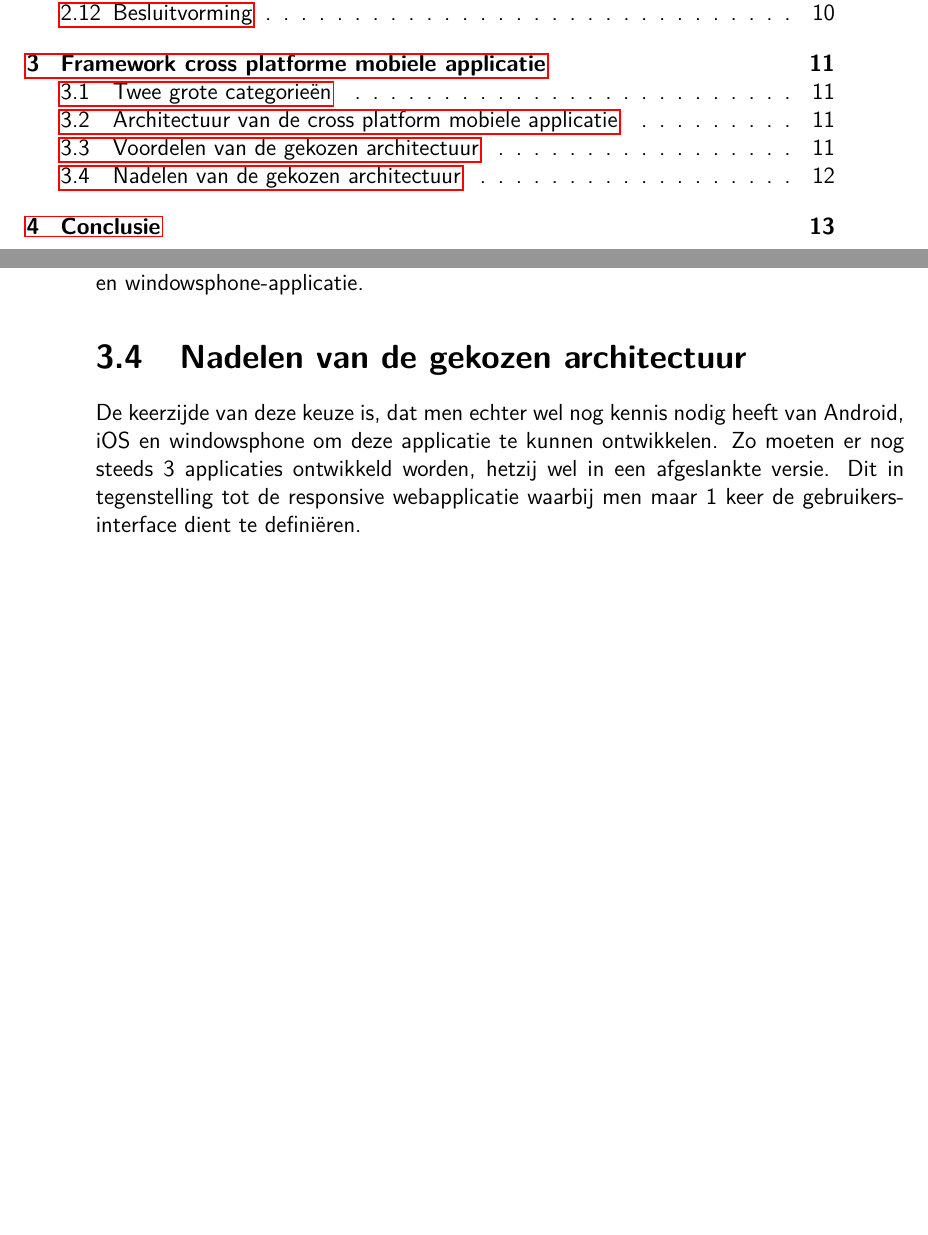
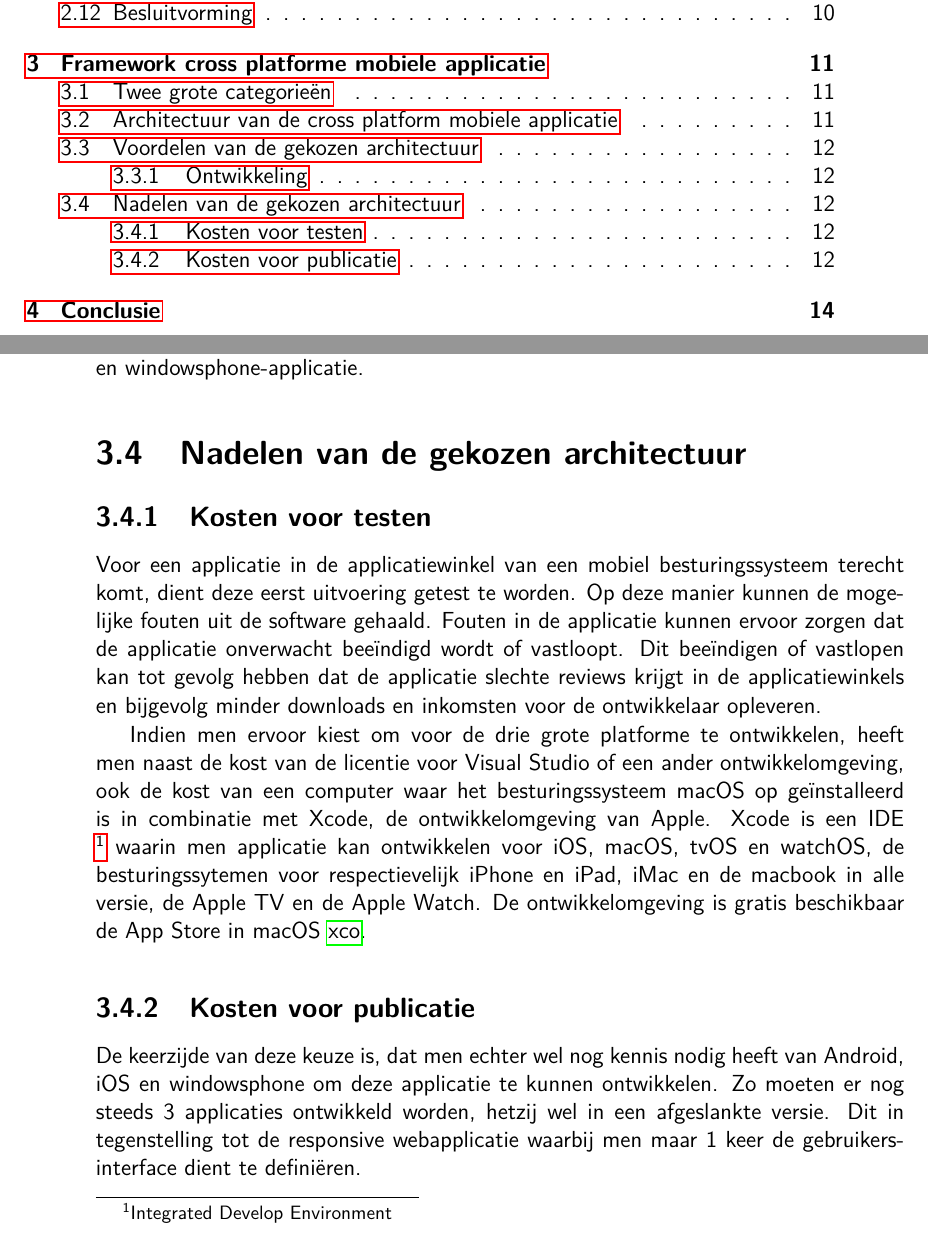
Before and after one commit to YannickVanHecke/Bachelorproef, a LaTeX thesis (tin-bachproef.tex, which reads frameworkcrossplatformapp.tex): two parts of pages 6 and 15 of 19 before the commit and two parts of pages 6 and 15 of 20 after it, joined at a grey line, cut so that both start at the same text, the shorter picture padded with empty space. Compiled offline with pdfLaTeX.

Commit message:
feat(nadelen): - Kosten voor testen toegevoegd. - Kosten voor publicatie titel aangepast.

```diff
--- a/frameworkcrossplatformapp.tex
+++ b/frameworkcrossplatformapp.tex
@@ -22,6 +24,18 @@ mobiele applicaties van de deelprojecten over te nemen van de oorspronkelijke st
 
 \label{sec:nadelenvandegekozenarchitectuur}
 \section{Nadelen van de gekozen architectuur}
+\subsection{Kosten voor testen}
+Voor een applicatie in de applicatiewinkel van een mobiel besturingssysteem terecht komt, dient deze eerst uitvoering getest te
+worden. Op deze manier kunnen de mogelijke fouten uit de software gehaald. Fouten in de applicatie kunnen ervoor zorgen dat de applicatie
+onverwacht beeïndigd wordt of vastloopt.
+Dit beeïndigen of vastlopen kan tot gevolg hebben dat de applicatie slechte reviews krijgt in de applicatiewinkels en bijgevolg minder downloads en inkomsten voor de ontwikkelaar opleveren.
+
+Indien men ervoor kiest om voor de drie grote platforme te ontwikkelen, heeft men naast de kost van de licentie voor Visual Studio of een ander ontwikkelomgeving,
+ook de kost van een computer waar het besturingssysteem macOS op geïnstalleerd is in combinatie met Xcode, de ontwikkelomgeving van Apple.
+Xcode is een IDE \footnote{Integrated Develop Environment} waarin men applicatie kan ontwikkelen voor iOS, macOS, tvOS en watchOS, de besturingssytemen voor respectievelijk iPhone en iPad,
+iMac en de macbook in alle versie, de Apple TV en de Apple Watch. De ontwikkelomgeving is gratis beschikbaar de App Store in macOS \cite{xcodeindemacappstore2017}.
+
+\subsection{Kosten voor publicatie}
 De keerzijde van deze keuze is, dat men echter wel nog kennis nodig heeft van Android, iOS en windowsphone om deze applicatie te
 kunnen ontwikkelen. Zo moeten er nog steeds 3 applicaties ontwikkeld worden, hetzij wel in een afgeslankte versie.
 Dit in tegenstelling tot de responsive webapplicatie waarbij men maar 1 keer de gebruikersinterface dient te definiëren.
```
Also changed, not shown: tin-bachproef.bib (+8 -0 lines), tin-bachproef.bbl, tin-bachproef.pdf, frameworkcrossplatformapp.tex (2 more changed lines), 11 other files.
